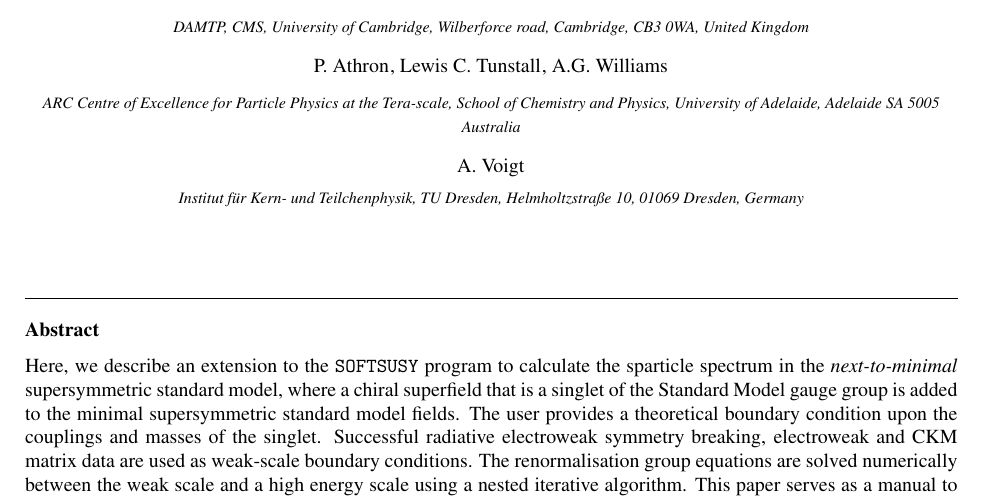
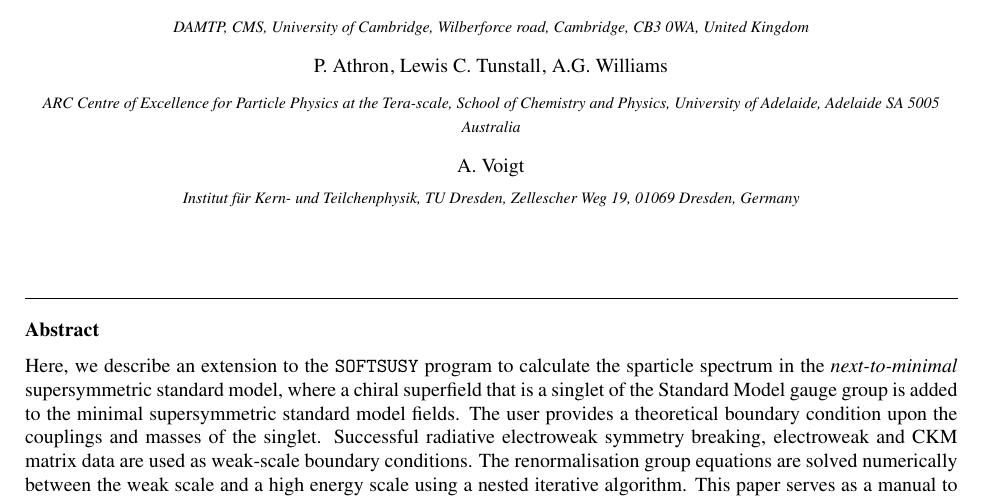
Before and after one commit to BAllanach/softsusy, a LaTeX paper (doc/nmssmManual.tex): part of page 1 of 11, cut so that both start at the same text. Compiled offline with pdfLaTeX.

Commit message:
arghh, wrong address

```diff
--- a/doc/nmssmManual.tex
+++ b/doc/nmssmManual.tex
@@ -62,7 +62,7 @@ Adelaide SA 5005 Australia}
 
 \author{A.~Voigt}
 \address{Institut f\"ur Kern- und Teilchenphysik,
-TU Dresden, Helmholtzstra\ss e 10, 01069 Dresden, Germany}
+TU Dresden, Zellescher Weg 19, 01069 Dresden, Germany}
 \begin{abstract}
   Here, we describe an extension to the
   {\tt SOFTSUSY}~program to calculate the sparticle spectrum in the
```
